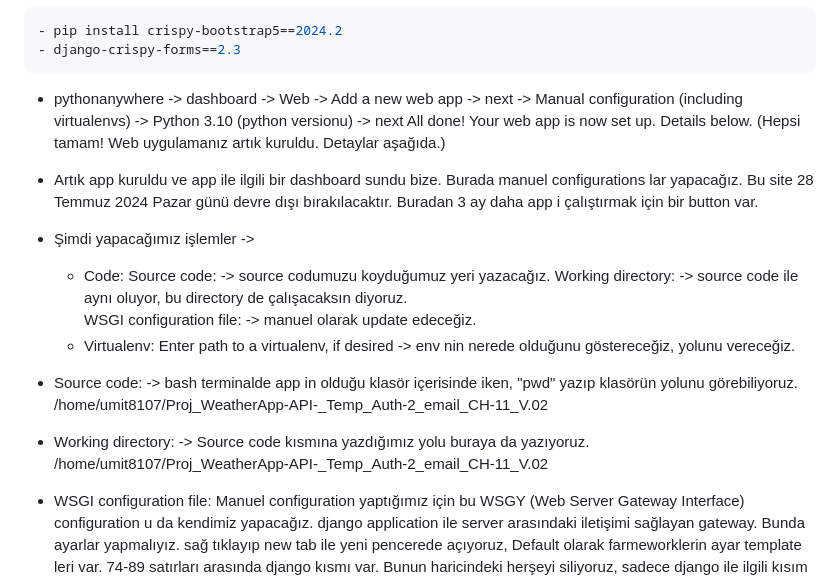
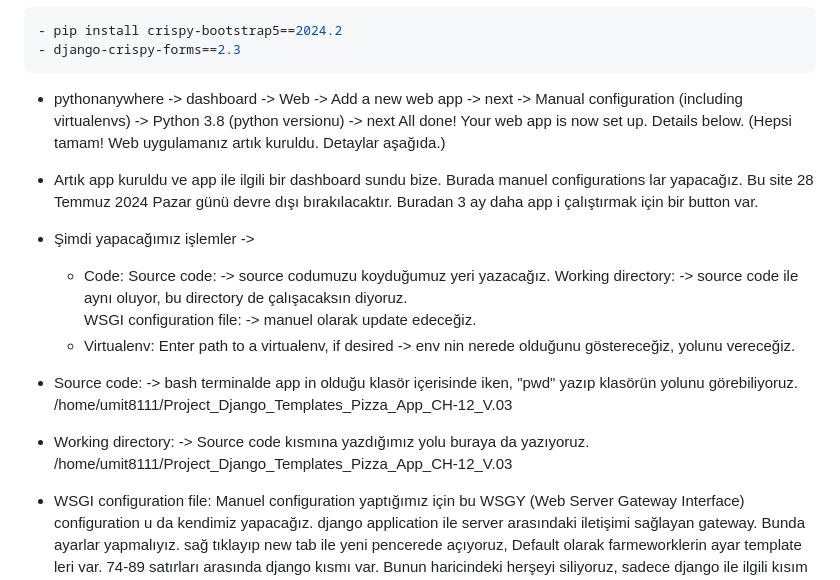
Before and after one commit to Umit8098/Project_Django_Templates_Pizza_App_CH-12_V.03, a Markdown page: Readme.md, the part around one of its changes. Rendered like a GitHub page.

````diff
--- a/Readme.md
+++ b/Readme.md
@@ -2144,7 +2144,7 @@ No matching distribution found for Django==5.1.1 (from -r requirements.txt (line
 - django-crispy-forms==2.3
 ```
 
-  - pythonanywhere -> dashboard -> Web -> Add a new web app -> next -> Manual configuration (including virtualenvs) -> Python 3.10 (python versionu) -> next
+  - pythonanywhere -> dashboard -> Web -> Add a new web app -> next -> Manual configuration (including virtualenvs) -> Python 3.8 (python versionu) -> next
         All done! Your web app is now set up. Details below.
         (Hepsi tamam! Web uygulamanız artık kuruldu. Detaylar aşağıda.)
   - Artık app kuruldu ve app ile ilgili bir dashboard sundu bize. Burada manuel configurations lar yapacağız.
@@ -2160,9 +2160,9 @@ No matching distribution found for Django==5.1.1 (from -r requirements.txt (line
 
 
 - Source code: -> bash terminalde app in olduğu klasör içerisinde iken, "pwd" yazıp klasörün yolunu görebiliyoruz.
-        /home/umit8107/Proj_WeatherApp-API-_Temp_Auth-2_email_CH-11_V.02
+        /home/umit8111/Project_Django_Templates_Pizza_App_CH-12_V.03
 - Working directory: -> Source code kısmına yazdığımız yolu buraya da yazıyoruz.
-        /home/umit8107/Proj_WeatherApp-API-_Temp_Auth-2_email_CH-11_V.02
+        /home/umit8111/Project_Django_Templates_Pizza_App_CH-12_V.03
 - WSGI configuration file: Manuel configuration yaptığımız için bu WSGY (Web Server Gateway Interface) configuration u da kendimiz yapacağız. django application ile server arasındaki iletişimi sağlayan gateway. Bunda ayarlar yapmalıyız. sağ tıklayıp new tab ile yeni pencerede açıyoruz, Default olarak farmeworklerin ayar template leri var. 74-89 satırları arasında django kısmı var. Bunun haricindeki herşeyi siliyoruz, sadece django ile ilgili kısım kalıyor. İlk iki satır hariç yorumdan kurtarıyoruz.
 
 ```py
````
Also changed, not shown: other parts of Readme.md (+40 -7 lines).
